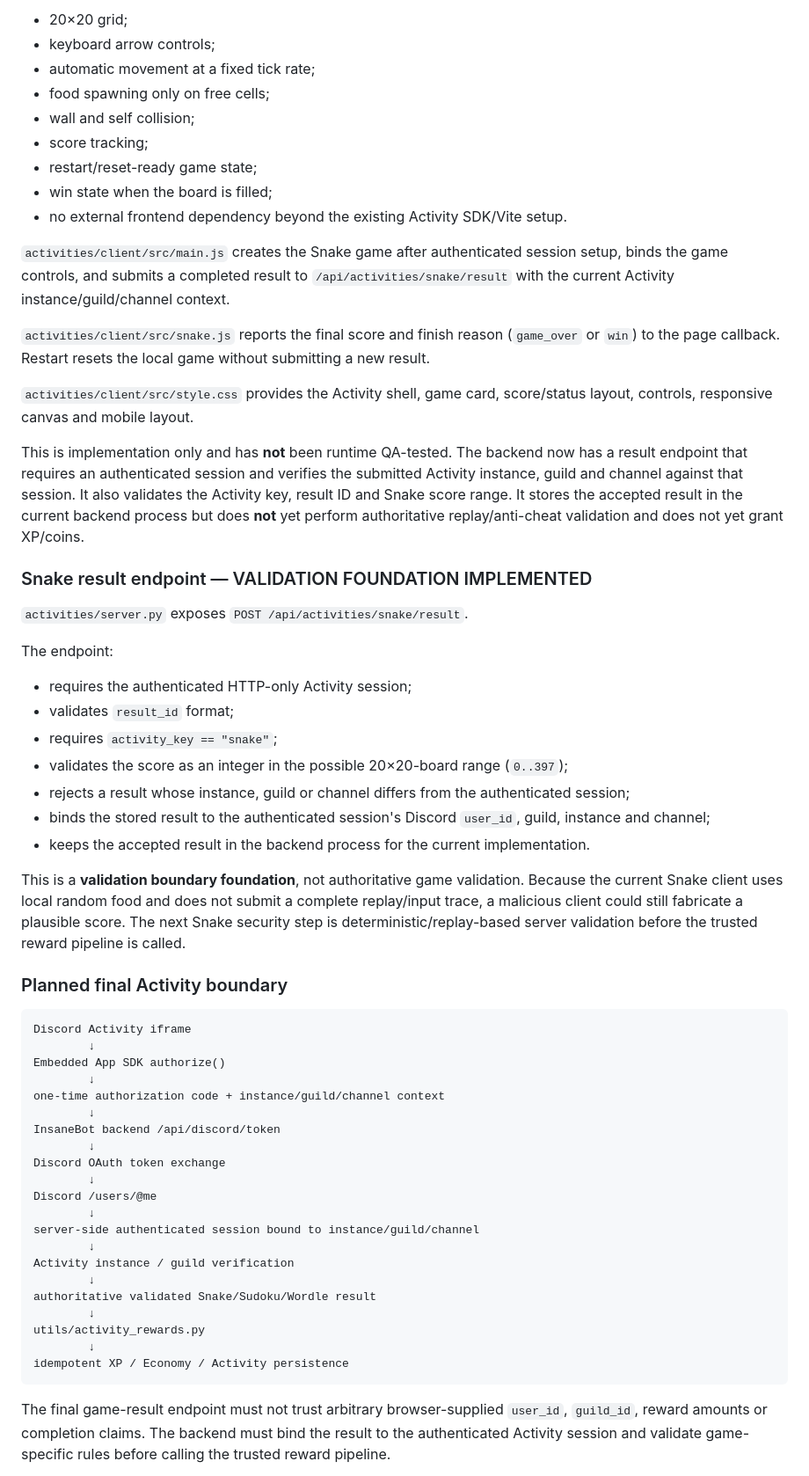
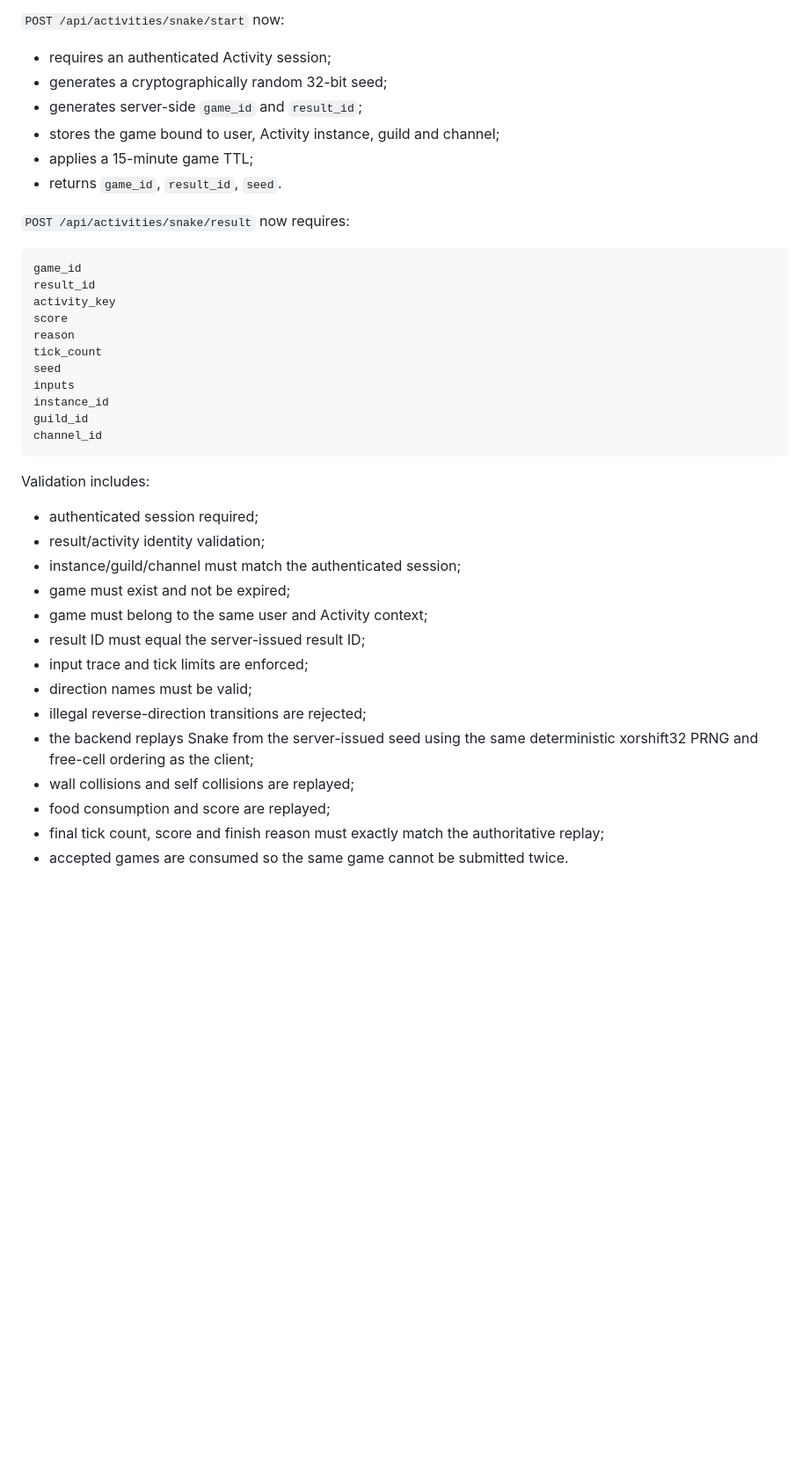
Before and after one commit to Kerdor/InsaneBot-discord, a Markdown page: PROJECT_STATE.md, the part around one of its changes. Shown at 88% size. Rendered like a GitHub page; blank space fills up the shorter version.

````diff
--- a/PROJECT_STATE.md
+++ b/PROJECT_STATE.md
@@ -385,63 +426,41 @@ DISCORD_ACTIVITY_CLIENT_SECRET=<server-side Discord application client secret>
 
-- 20×20 grid;
-- keyboard arrow controls;
-- automatic movement at a fixed tick rate;
-- food spawning only on free cells;
-- wall and self collision;
-- score tracking;
-- restart/reset-ready game state;
-- win state when the board is filled;
-- no external frontend dependency beyond the existing Activity SDK/Vite setup.
+`POST /api/activities/snake/start` now:
+- requires an authenticated Activity session;
+- generates a cryptographically random 32-bit seed;
+- generates server-side `game_id` and `result_id`;
+- stores the game bound to user, Activity instance, guild and channel;
+- applies a 15-minute game TTL;
+- returns `game_id`, `result_id`, `seed`.
 
-`activities/client/src/main.js` creates the Snake game after authenticated session setup, binds the game controls, and submits a completed result to `/api/activities/snake/result` with the current Activity instance/guild/channel context.
-
-`activities/client/src/snake.js` reports the final score and finish reason (`game_over` or `win`) to the page callback. Restart resets the local game without submitting a new result.
-
-`activities/client/src/style.css` provides the Activity shell, game card, score/status layout, controls, responsive canvas and mobile layout.
-
-This is implementation only and has **not** been runtime QA-tested. The backend now has a result endpoint that requires an authenticated session and verifies the submitted Activity instance, guild and channel against that session. It also validates the Activity key, result ID and Snake score range. It stores the accepted result in the current backend process but does **not** yet perform authoritative replay/anti-cheat validation and does not yet grant XP/coins.
-
-### Snake result endpoint — VALIDATION FOUNDATION IMPLEMENTED
-
-`activities/server.py` exposes `POST /api/activities/snake/result`.
-
-The endpoint:
-
-- requires the authenticated HTTP-only Activity session;
-- validates `result_id` format;
-- requires `activity_key == "snake"`;
-- validates the score as an integer in the possible 20×20-board range (`0..397`);
-- rejects a result whose instance, guild or channel differs from the authenticated session;
-- binds the stored result to the authenticated session's Discord `user_id`, guild, instance and channel;
-- keeps the accepted result in the backend process for the current implementation.
-
-This is a **validation boundary foundation**, not authoritative game validation. Because the current Snake client uses local random food and does not submit a complete replay/input trace, a malicious client could still fabricate a plausible score. The next Snake security step is deterministic/replay-based server validation before the trusted reward pipeline is called.
-
-### Planned final Activity boundary
+`POST /api/activities/snake/result` now requires:
 
 ```text
-Discord Activity iframe
-        ↓
-Embedded App SDK authorize()
-        ↓
-one-time authorization code + instance/guild/channel context
-        ↓
-InsaneBot backend /api/discord/token
-        ↓
-Discord OAuth token exchange
-        ↓
-Discord /users/@me
-        ↓
-server-side authenticated session bound to instance/guild/channel
-        ↓
-Activity instance / guild verification
-        ↓
-authoritative validated Snake/Sudoku/Wordle result
-        ↓
-utils/activity_rewards.py
-        ↓
-idempotent XP / Economy / Activity persistence
+game_id
+result_id
+activity_key
+score
+reason
+tick_count
+seed
+inputs
+instance_id
+guild_id
+channel_id
 ```
 
-The final game-result endpoint must not trust arbitrary browser-supplied `user_id`, `guild_id`, reward amounts or completion claims. The backend must bind the result to the authenticated Activity session and validate game-specific rules before calling the trusted reward pipeline.
+Validation includes:
+- authenticated session required;
+- result/activity identity validation;
+- instance/guild/channel must match the authenticated session;
+- game must exist and not be expired;
+- game must belong to the same user and Activity context;
+- result ID must equal the server-issued result ID;
+- input trace and tick limits are enforced;
+- direction names must be valid;
+- illegal reverse-direction transitions are rejected;
+- the backend replays Snake from the server-issued seed using the same deterministic xorshift32 PRNG and free-cell ordering as the client;
+- wall collisions and self collisions are replayed;
+- food consumption and score are replayed;
+- final tick count, score and finish reason must exactly match the authoritative replay;
+- accepted games are consumed so the same game cannot be submitted twice.
 
````
Also changed, not shown: other parts of PROJECT_STATE.md (+185 -125 lines).
